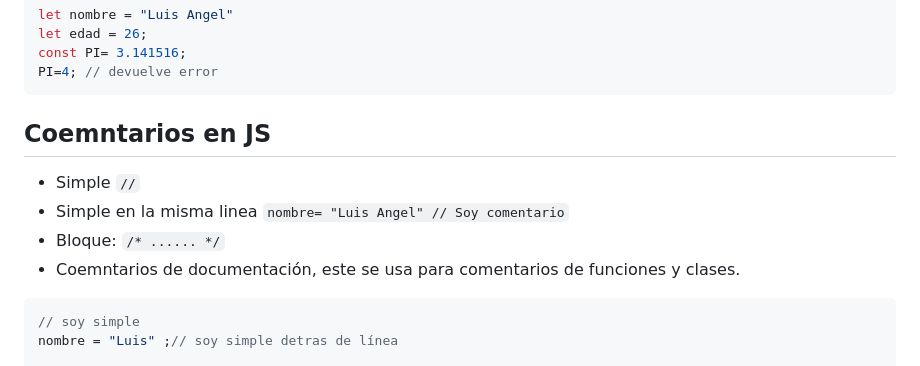
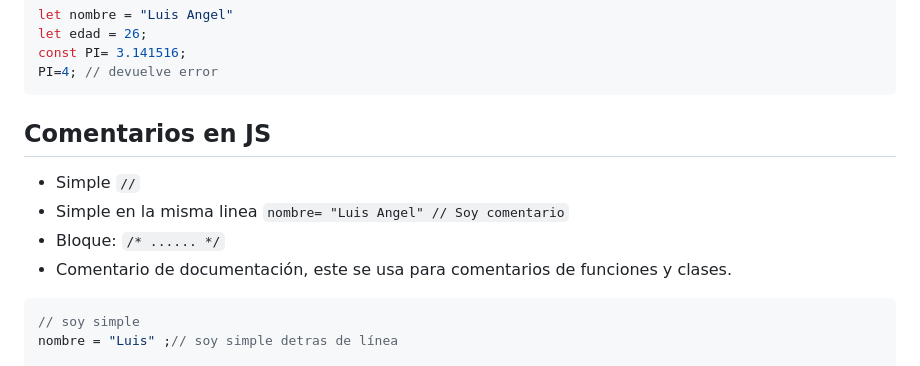
Before and after one commit to lucyeernaga/apuntes-dw-2024-v3, a Markdown page: dia23/README.md, the part around the change. Rendered like a GitHub page.

````diff
--- a/dia23/README.md
+++ b/dia23/README.md
@@ -112,12 +112,12 @@ PI=4; // devuelve error
 
 
 
-## Coemntarios en JS
+## Comentarios en JS
 
 - Simple `//`
 - Simple en la misma linea `nombre= "Luis Angel" // Soy comentario`
 - Bloque: `/* ...... */`
-- Coemntarios de documentación, este se usa para comentarios de funciones y clases.
+- Comentario de documentación, este se usa para comentarios de funciones y clases.
 
 ```js
 // soy simple
````
Also changed, not shown: dia24/README.md (added, +71 -0 lines).
